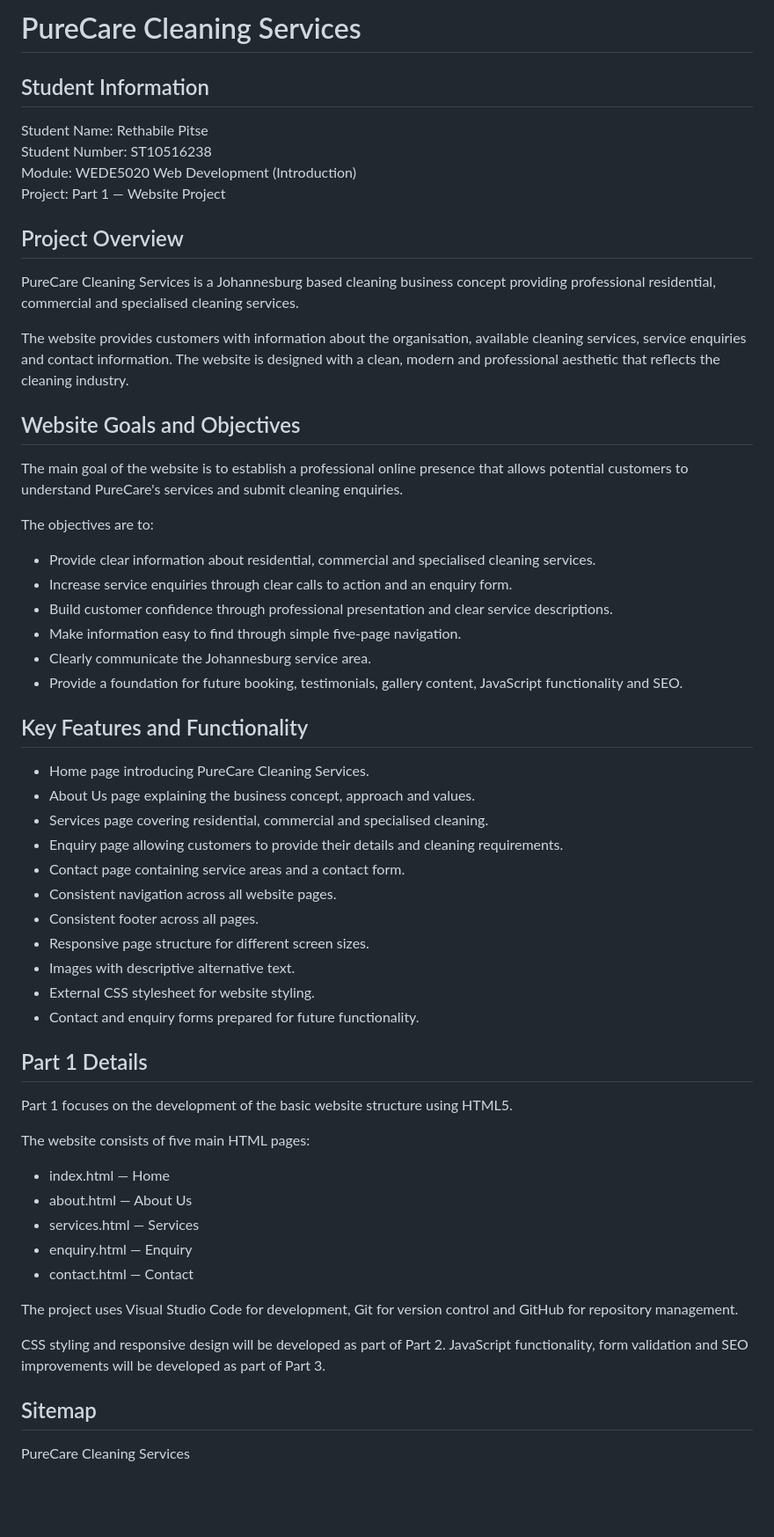
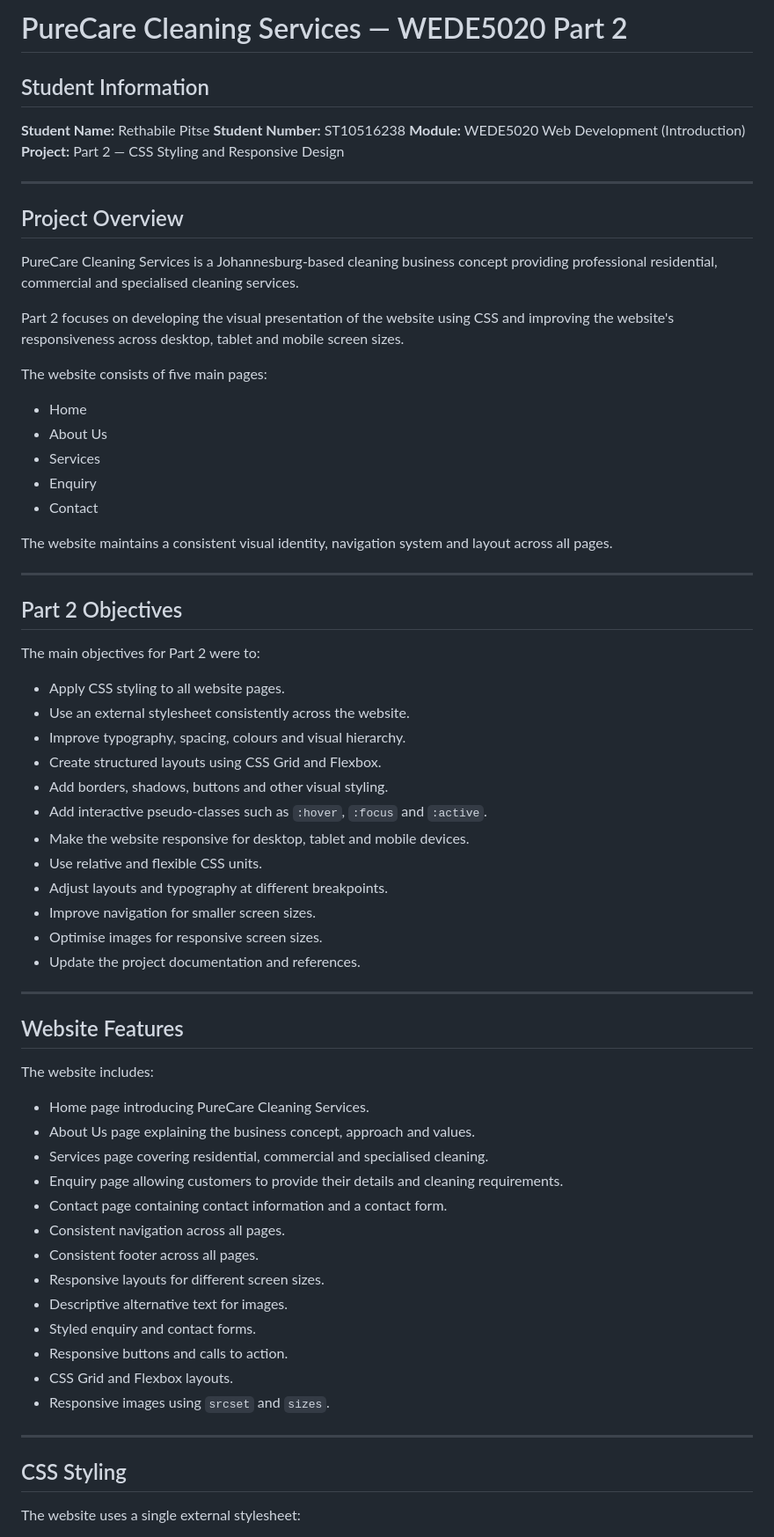
Before and after one commit to NayNigel/PureCare-Cleaning-Services, a Markdown page: README.md, the part around one of its changes. Shown at 88% size. Drawn GitHub-style; blank space fills up the shorter version.

```diff
--- a/README.md
+++ b/README.md
@@ -1,62 +1,72 @@
-# PureCare Cleaning Services
+# PureCare Cleaning Services — WEDE5020 Part 2
 
 ## Student Information
 
-Student Name: Rethabile Pitse
-Student Number: ST10516238
-Module: WEDE5020 Web Development (Introduction)
-Project: Part 1 — Website Project
+**Student Name:** Rethabile Pitse
+**Student Number:** ST10516238
+**Module:** WEDE5020 Web Development (Introduction)
+**Project:** Part 2 — CSS Styling and Responsive Design
+
+---
 
 ## Project Overview
 
-PureCare Cleaning Services is a Johannesburg based cleaning business concept providing professional residential, commercial and specialised cleaning services.
+PureCare Cleaning Services is a Johannesburg-based cleaning business concept providing professional residential, commercial and specialised cleaning services.
 
-The website provides customers with information about the organisation, available cleaning services, service enquiries and contact information. The website is designed with a clean, modern and professional aesthetic that reflects the cleaning industry.
+Part 2 focuses on developing the visual presentation of the website using CSS and improving the website's responsiveness across desktop, tablet and mobile screen sizes.
 
-## Website Goals and Objectives
+The website consists of five main pages:
 
-The main goal of the website is to establish a professional online presence that allows potential customers to understand PureCare's services and submit cleaning enquiries.
+* Home
+* About Us
+* Services
+* Enquiry
+* Contact
 
-The objectives are to:
+The website maintains a consistent visual identity, navigation system and layout across all pages.
 
-- Provide clear information about residential, commercial and specialised cleaning services.
-- Increase service enquiries through clear calls to action and an enquiry form.
-- Build customer confidence through professional presentation and clear service descriptions.
-- Make information easy to find through simple five-page navigation.
-- Clearly communicate the Johannesburg service area.
-- Provide a foundation for future booking, testimonials, gallery content, JavaScript functionality and SEO.
+---
 
-## Key Features and Functionality
+## Part 2 Objectives
 
-- Home page introducing PureCare Cleaning Services.
-- About Us page explaining the business concept, approach and values.
-- Services page covering residential, commercial and specialised cleaning.
-- Enquiry page allowing customers to provide their details and cleaning requirements.
-- Contact page containing service areas and a contact form.
-- Consistent navigation across all website pages.
-- Consistent footer across all pages.
-- Responsive page structure for different screen sizes.
-- Images with descriptive alternative text.
-- External CSS stylesheet for website styling.
-- Contact and enquiry forms prepared for future functionality.
+The main objectives for Part 2 were to:
 
-## Part 1 Details
+* Apply CSS styling to all website pages.
+* Use an external stylesheet consistently across the website.
+* Improve typography, spacing, colours and visual hierarchy.
+* Create structured layouts using CSS Grid and Flexbox.
+* Add borders, shadows, buttons and other visual styling.
+* Add interactive pseudo-classes such as `:hover`, `:focus` and `:active`.
+* Make the website responsive for desktop, tablet and mobile devices.
+* Use relative and flexible CSS units.
+* Adjust layouts and typography at different breakpoints.
+* Improve navigation for smaller screen sizes.
+* Optimise images for responsive screen sizes.
+* Update the project documentation and references.
 
-Part 1 focuses on the development of the basic website structure using HTML5.
+---
 
-The website consists of five main HTML pages:
+## Website Features
 
-- index.html — Home
-- about.html — About Us
-- services.html — Services
-- enquiry.html — Enquiry
-- contact.html — Contact
+The website includes:
 
-The project uses Visual Studio Code for development, Git for version control and GitHub for repository management.
+* Home page introducing PureCare Cleaning Services.
+* About Us page explaining the business concept, approach and values.
+* Services page covering residential, commercial and specialised cleaning.
+* Enquiry page allowing customers to provide their details and cleaning requirements.
+* Contact page containing contact information and a contact form.
+* Consistent navigation across all pages.
+* Consistent footer across all pages.
+* Responsive layouts for different screen sizes.
+* Descriptive alternative text for images.
+* Styled enquiry and contact forms.
+* Responsive buttons and calls to action.
+* CSS Grid and Flexbox layouts.
+* Responsive images using `srcset` and `sizes`.
 
-CSS styling and responsive design will be developed as part of Part 2. JavaScript functionality, form validation and SEO improvements will be developed as part of Part 3.
+---
 
-## Sitemap
+## CSS Styling
 
-PureCare Cleaning Services
+The website uses a single external stylesheet:
 
```
Also changed, not shown: other parts of README.md (+320 -63 lines).
